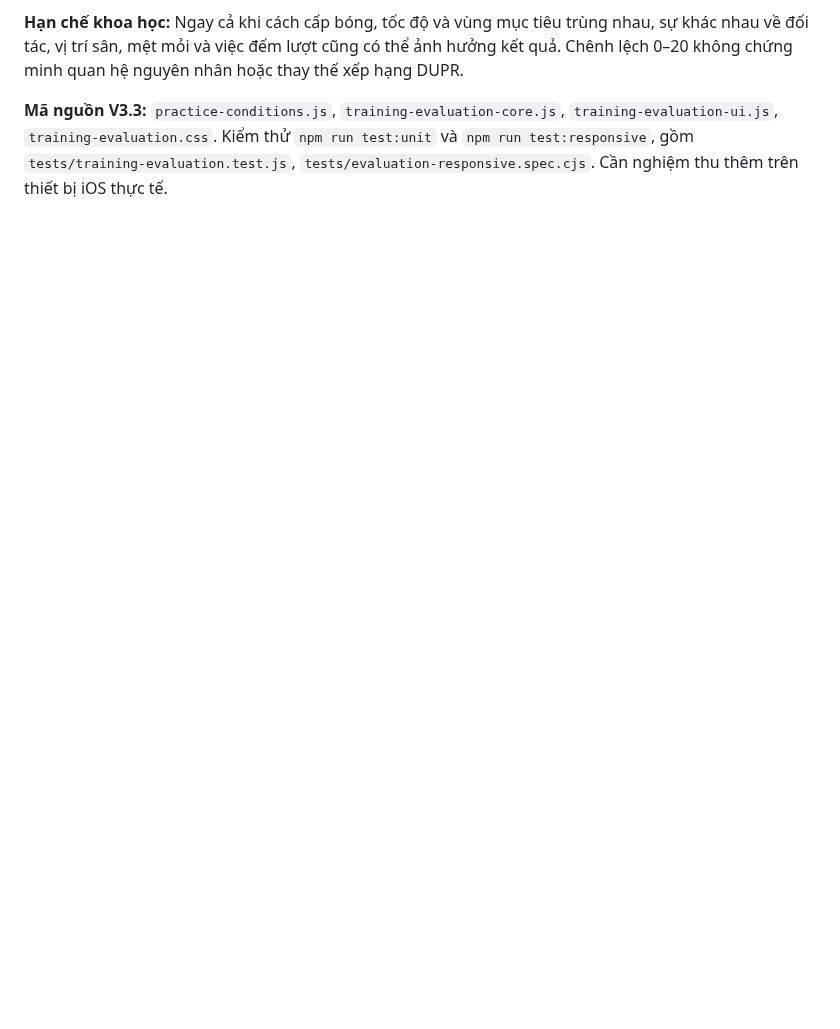
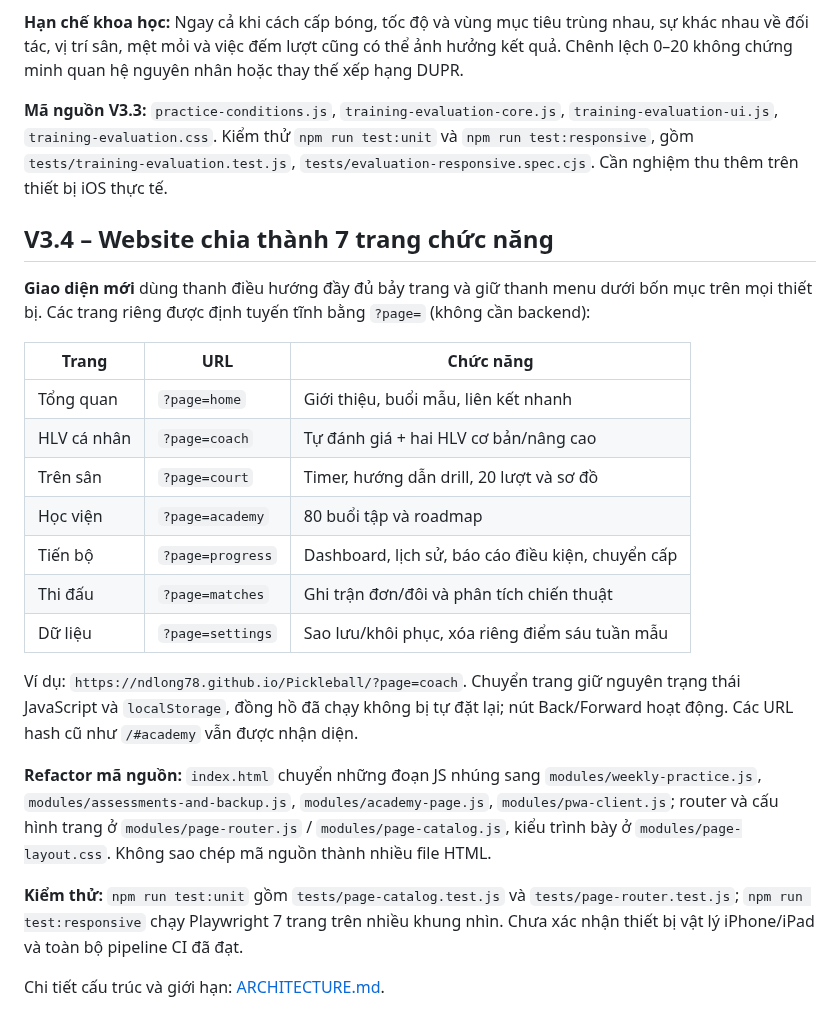
Before and after one commit to ndlong78/Pickleball, a Markdown page: README.md, the part around the change. Rendered like a GitHub page; blank space fills up the shorter version.

Commit message:
docs(v3.4): add seven-page architecture and migration notes

```diff
--- a/README.md
+++ b/README.md
@@ -183,3 +183,25 @@ Kiểm thử nội dung: `npm run test:unit` (gồm `tests/advanced-curriculum.t
 **Hạn chế khoa học:** Ngay cả khi cách cấp bóng, tốc độ và vùng mục tiêu trùng nhau, sự khác nhau về đối tác, vị trí sân, mệt mỏi và việc đếm lượt cũng có thể ảnh hưởng kết quả. Chênh lệch 0–20 không chứng minh quan hệ nguyên nhân hoặc thay thế xếp hạng DUPR.
 
 **Mã nguồn V3.3:** `practice-conditions.js`, `training-evaluation-core.js`, `training-evaluation-ui.js`, `training-evaluation.css`. Kiểm thử `npm run test:unit` và `npm run test:responsive`, gồm `tests/training-evaluation.test.js`, `tests/evaluation-responsive.spec.cjs`. Cần nghiệm thu thêm trên thiết bị iOS thực tế.
+
+## V3.4 – Website chia thành 7 trang chức năng
+
+**Giao diện mới** dùng thanh điều hướng đầy đủ bảy trang và giữ thanh menu dưới bốn mục trên mọi thiết bị. Các trang riêng được định tuyến tĩnh bằng `?page=` (không cần backend):
+
+| Trang | URL | Chức năng |
+|---|---|---|
+| Tổng quan | `?page=home` | Giới thiệu, buổi mẫu, liên kết nhanh |
+| HLV cá nhân | `?page=coach` | Tự đánh giá + hai HLV cơ bản/nâng cao |
+| Trên sân | `?page=court` | Timer, hướng dẫn drill, 20 lượt và sơ đồ |
+| Học viện | `?page=academy` | 80 buổi tập và roadmap |
+| Tiến bộ | `?page=progress` | Dashboard, lịch sử, báo cáo điều kiện, chuyển cấp |
+| Thi đấu | `?page=matches` | Ghi trận đơn/đôi và phân tích chiến thuật |
+| Dữ liệu | `?page=settings` | Sao lưu/khôi phục, xóa riêng điểm sáu tuần mẫu |
+
+Ví dụ: `https://ndlong78.github.io/Pickleball/?page=coach`. Chuyển trang giữ nguyên trạng thái JavaScript và `localStorage`, đồng hồ đã chạy không bị tự đặt lại; nút Back/Forward hoạt động. Các URL hash cũ như `/#academy` vẫn được nhận diện.
+
+**Refactor mã nguồn:** `index.html` chuyển những đoạn JS nhúng sang `modules/weekly-practice.js`, `modules/assessments-and-backup.js`, `modules/academy-page.js`, `modules/pwa-client.js`; router và cấu hình trang ở `modules/page-router.js` / `modules/page-catalog.js`, kiểu trình bày ở `modules/page-layout.css`. Không sao chép mã nguồn thành nhiều file HTML.
+
+**Kiểm thử:** `npm run test:unit` gồm `tests/page-catalog.test.js` và `tests/page-router.test.js`; `npm run test:responsive` chạy Playwright 7 trang trên nhiều khung nhìn. Chưa xác nhận thiết bị vật lý iPhone/iPad và toàn bộ pipeline CI đã đạt.
+
+Chi tiết cấu trúc và giới hạn: [ARCHITECTURE.md](ARCHITECTURE.md).
```
